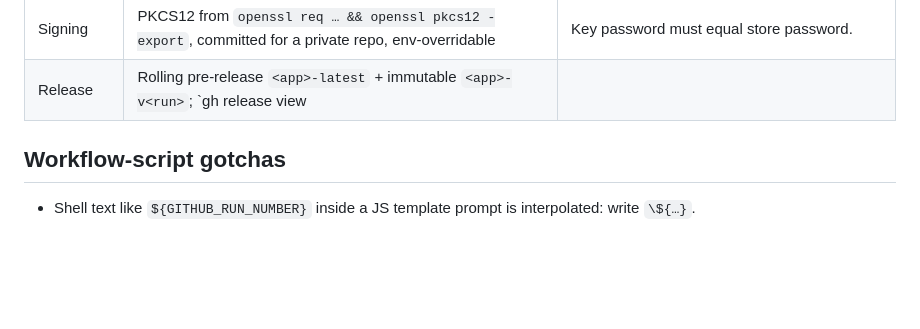
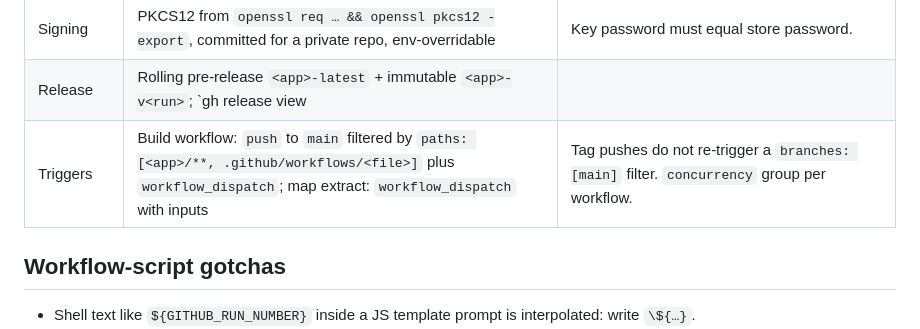
Before and after one commit to fablab503-collab/fablab-tools, a Markdown page: skills/build-1/SKILL.md, the part around the change. Drawn GitHub-style; blank space fills up the shorter version.

```diff
--- a/skills/build-1/SKILL.md
+++ b/skills/build-1/SKILL.md
@@ -55,6 +55,7 @@ toolchain and wants interactive iteration.
 | GPS | `LocationManagerCompat` + `LocationRequestCompat(1000)` GPS_PROVIDER only; FGS type `location`; fine location granted *before* `startForeground` | Battery Saver modes 1/2 kill GPS with screen off. No A-GPS offline → slow first fix. |
 | Signing | PKCS12 from `openssl req … && openssl pkcs12 -export`, committed for a private repo, env-overridable | Key password must equal store password. |
 | Release | Rolling pre-release `<app>-latest` + immutable `<app>-v<run>`; `gh release view || create`, `upload --clobber`; `permissions: contents: write` | Force-move the `latest` tag with `git tag -f && git push -f`. |
+| Triggers | Build workflow: `push` to `main` filtered by `paths: [<app>/**, .github/workflows/<file>]` plus `workflow_dispatch`; map extract: `workflow_dispatch` with inputs | Tag pushes do not re-trigger a `branches: [main]` filter. `concurrency` group per workflow. |
 
 ## Workflow-script gotchas
 
```
Also changed, not shown: skills/build-1/reference.md (+5 -0 lines).
